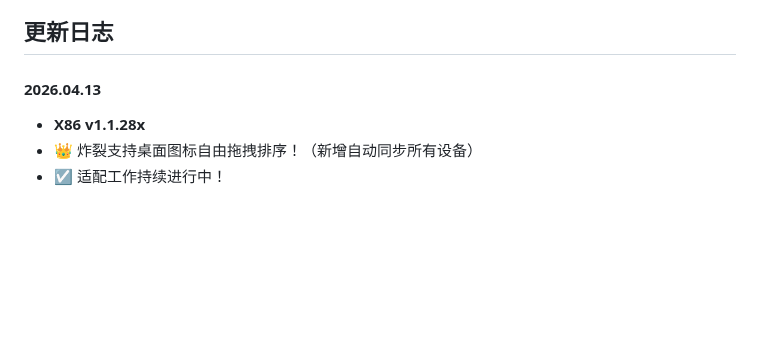
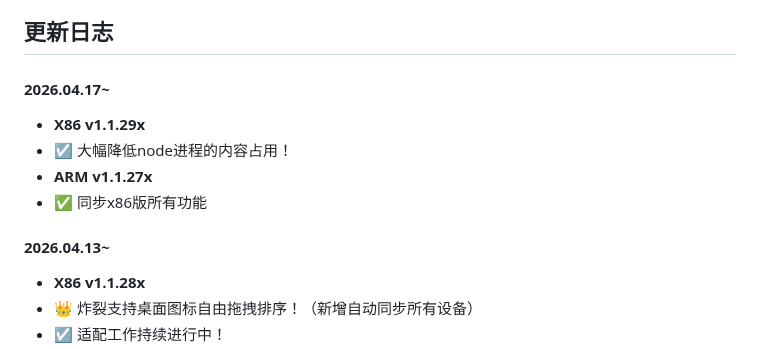
Before and after one commit to IMGZCQ/fndesk, a Markdown page: README.md, the part around the change. GitHub-like rendering; blank space fills up the shorter version.

```diff
--- a/README.md
+++ b/README.md
@@ -55,7 +55,12 @@ bash <(curl -fSL# https://fndesk.imcq.top/?url=fn_detect)
 
 ## <span style="color:#06d6a0">更新日志</span>
 
-#### 2026.04.13
+#### 2026.04.17~
+- **X86 v1.1.29x**
+- ☑️ 大幅降低node进程的内容占用！
+- **ARM v1.1.27x**
+- ✅ 同步x86版所有功能
+#### 2026.04.13~
 - **X86 v1.1.28x**
 - 👑 炸裂支持桌面图标自由拖拽排序！（新增自动同步所有设备）
 - ☑️ 适配工作持续进行中！
```
